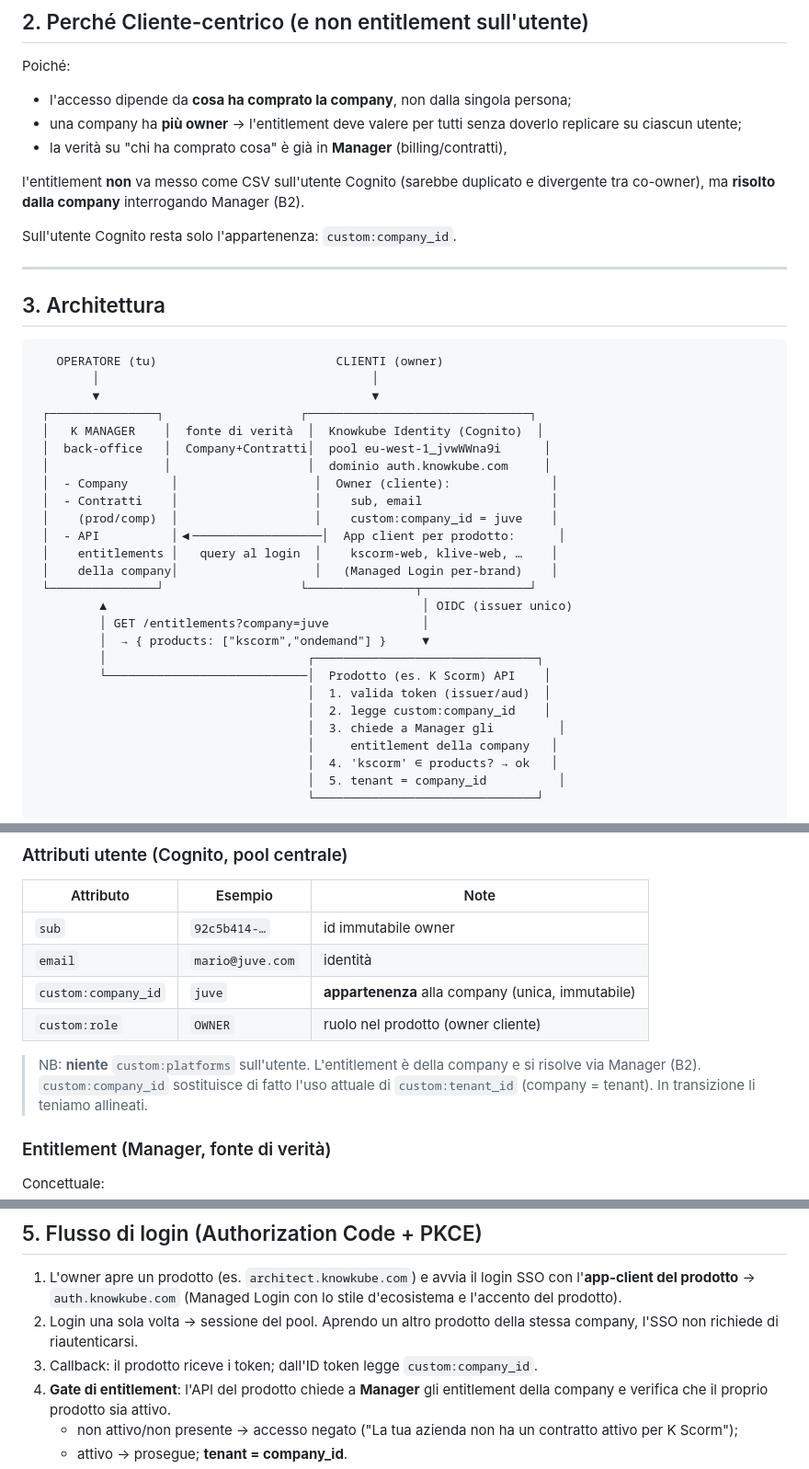
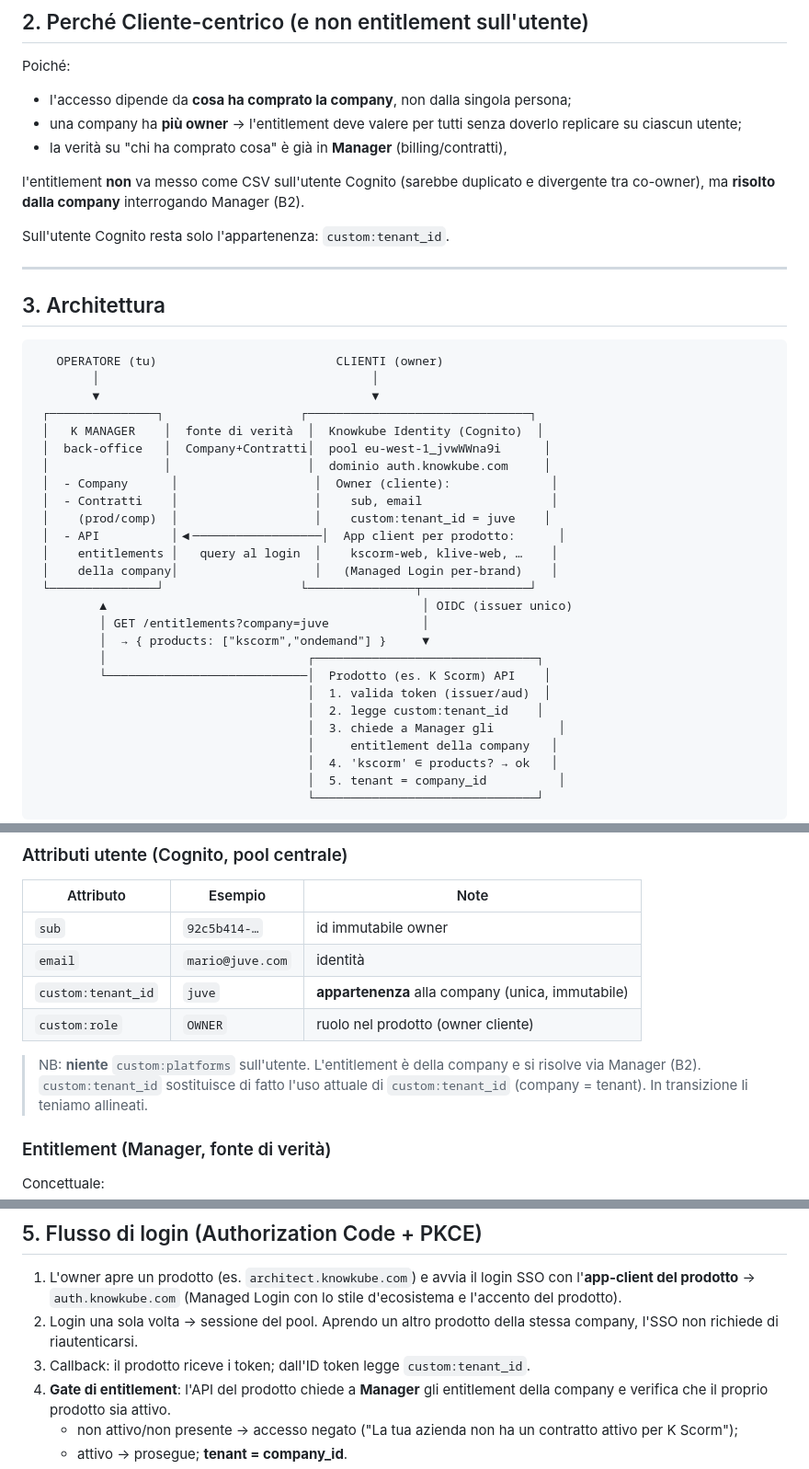
Before and after one commit to sturo82/scorm-generator, a Markdown page: docs/ECOSYSTEM-ADMIN-SSO.md, 3 parts joined by grey strips. Shown at 92% size. Rendered like a GitHub page.

```diff
--- a/docs/ECOSYSTEM-ADMIN-SSO.md
+++ b/docs/ECOSYSTEM-ADMIN-SSO.md
@@ -48,7 +48,7 @@ Poiché:
 l'entitlement **non** va messo come CSV sull'utente Cognito (sarebbe duplicato e
 divergente tra co-owner), ma **risolto dalla company** interrogando Manager (B2).
 
-Sull'utente Cognito resta solo l'appartenenza: `custom:company_id`.
+Sull'utente Cognito resta solo l'appartenenza: `custom:tenant_id`.
 
 ---
 
@@ -64,7 +64,7 @@ Sull'utente Cognito resta solo l'appartenenza: `custom:company_id`.
  │                │                   │  dominio auth.knowkube.com     │
  │  - Company      │                   │  Owner (cliente):              │
  │  - Contratti    │                   │    sub, email                  │
- │    (prod/comp)  │                   │    custom:company_id = juve    │
+ │    (prod/comp)  │                   │    custom:tenant_id = juve    │
  │  - API          │◀──────────────────│  App client per prodotto:      │
  │    entitlements │   query al login  │    kscorm-web, klive-web, …    │
  │    della company│                   │   (Managed Login per-brand)    │
@@ -75,7 +75,7 @@ Sull'utente Cognito resta solo l'appartenenza: `custom:company_id`.
          │                            ┌───────────────────────────────┐
          └────────────────────────────│  Prodotto (es. K Scorm) API    │
                                       │  1. valida token (issuer/aud)  │
-                                      │  2. legge custom:company_id    │
+                                      │  2. legge custom:tenant_id    │
                                       │  3. chiede a Manager gli         │
                                       │     entitlement della company   │
                                       │  4. 'kscorm' ∈ products? → ok   │
@@ -102,11 +102,11 @@ Sull'utente Cognito resta solo l'appartenenza: `custom:company_id`.
 |----------------------|---------------------|--------------------------------------------------|
 | `sub`                | `92c5b414-…`        | id immutabile owner                              |
 | `email`              | `mario@juve.com`    | identità                                         |
-| `custom:company_id`  | `juve`              | **appartenenza** alla company (unica, immutabile)|
+| `custom:tenant_id`  | `juve`              | **appartenenza** alla company (unica, immutabile)|
 | `custom:role`        | `OWNER`             | ruolo nel prodotto (owner cliente)               |
 
 > NB: **niente** `custom:platforms` sull'utente. L'entitlement è della company e
-> si risolve via Manager (B2). `custom:company_id` sostituisce di fatto l'uso
+> si risolve via Manager (B2). `custom:tenant_id` sostituisce di fatto l'uso
 > attuale di `custom:tenant_id` (company = tenant). In transizione li teniamo
 > allineati.
 
@@ -139,7 +139,7 @@ richiesta.
    stile d'ecosistema e l'accento del prodotto).
 2. Login una sola volta → sessione del pool. Aprendo un altro prodotto della
    stessa company, l'SSO non richiede di riautenticarsi.
-3. Callback: il prodotto riceve i token; dall'ID token legge `custom:company_id`.
+3. Callback: il prodotto riceve i token; dall'ID token legge `custom:tenant_id`.
 4. **Gate di entitlement**: l'API del prodotto chiede a **Manager** gli
    entitlement della company e verifica che il proprio prodotto sia attivo.
    - non attivo/non presente → accesso negato ("La tua azienda non ha un
```
Also changed, not shown: other parts of docs/ECOSYSTEM-ADMIN-SSO.md (+3 -3 lines), docs/ECOSYSTEM-PRODUCT-INTEGRATION.md (+5 -2 lines), docs/MANAGER-ECOSYSTEM-SPEC.md (+2 -2 lines).
